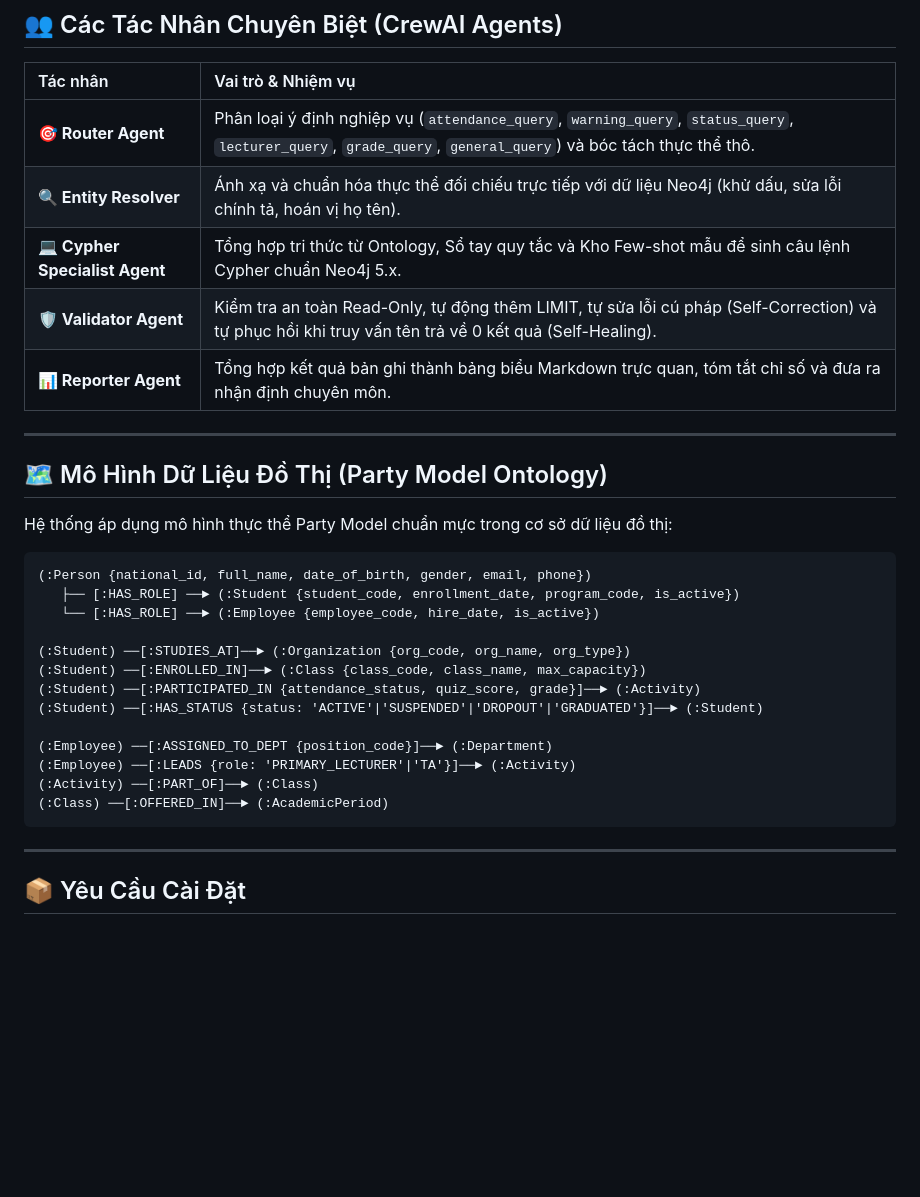
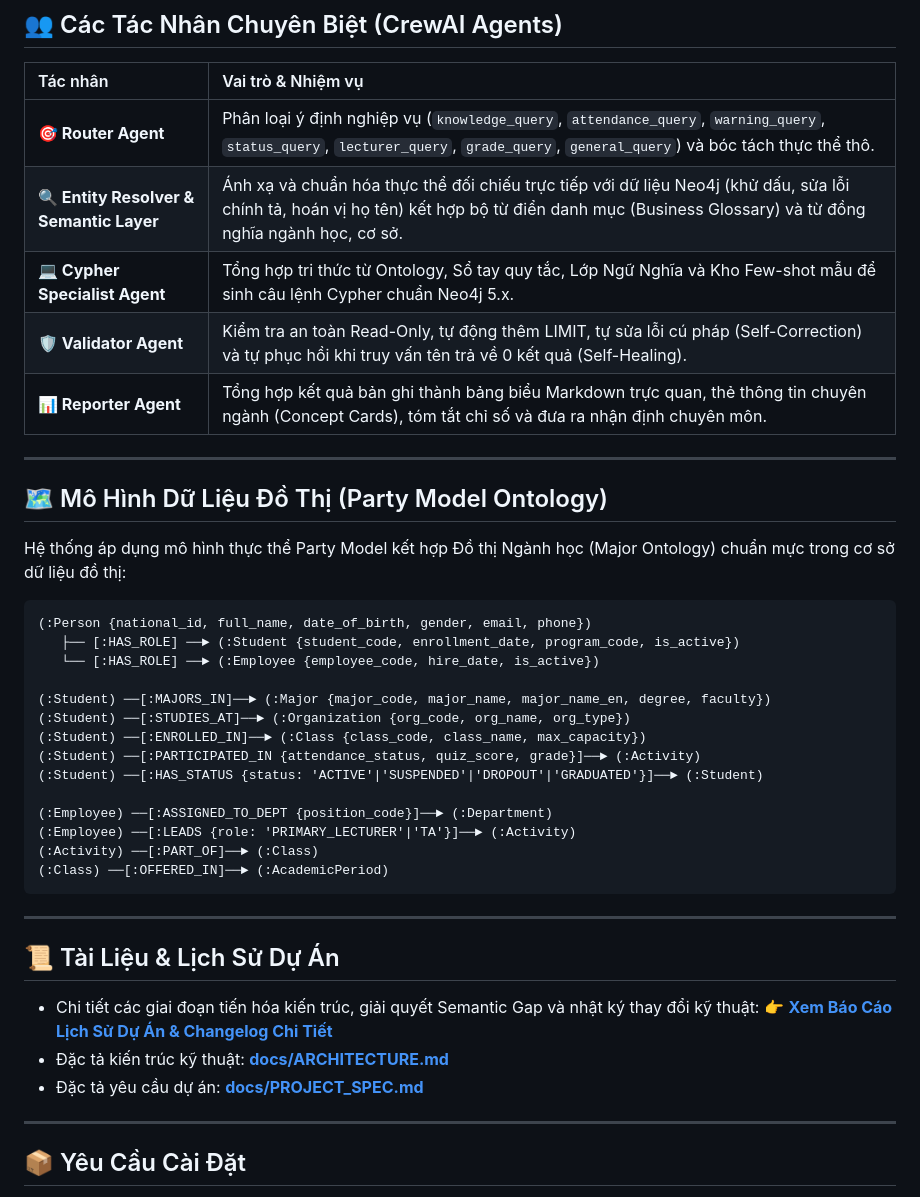
Before and after one commit to TOM-NHG/CrewAI-neo4j, a Markdown page: README.md, the part around the change. Rendered like a GitHub page; blank space fills up the shorter version.

Commit message:
docs: add comprehensive project history, changelog, and update README

````diff
--- a/README.md
+++ b/README.md
@@ -67,23 +67,24 @@ flowchart TD
 
 | Tác nhân | Vai trò & Nhiệm vụ |
 | :--- | :--- |
-| **🎯 Router Agent** | Phân loại ý định nghiệp vụ (`attendance_query`, `warning_query`, `status_query`, `lecturer_query`, `grade_query`, `general_query`) và bóc tách thực thể thô. |
-| **🔍 Entity Resolver** | Ánh xạ và chuẩn hóa thực thể đối chiếu trực tiếp với dữ liệu Neo4j (khử dấu, sửa lỗi chính tả, hoán vị họ tên). |
-| **💻 Cypher Specialist Agent** | Tổng hợp tri thức từ Ontology, Sổ tay quy tắc và Kho Few-shot mẫu để sinh câu lệnh Cypher chuẩn Neo4j 5.x. |
+| **🎯 Router Agent** | Phân loại ý định nghiệp vụ (`knowledge_query`, `attendance_query`, `warning_query`, `status_query`, `lecturer_query`, `grade_query`, `general_query`) và bóc tách thực thể thô. |
+| **🔍 Entity Resolver & Semantic Layer** | Ánh xạ và chuẩn hóa thực thể đối chiếu trực tiếp với dữ liệu Neo4j (khử dấu, sửa lỗi chính tả, hoán vị họ tên) kết hợp bộ từ điển danh mục (Business Glossary) và từ đồng nghĩa ngành học, cơ sở. |
+| **💻 Cypher Specialist Agent** | Tổng hợp tri thức từ Ontology, Sổ tay quy tắc, Lớp Ngữ Nghĩa và Kho Few-shot mẫu để sinh câu lệnh Cypher chuẩn Neo4j 5.x. |
 | **🛡️ Validator Agent** | Kiểm tra an toàn Read-Only, tự động thêm LIMIT, tự sửa lỗi cú pháp (Self-Correction) và tự phục hồi khi truy vấn tên trả về 0 kết quả (Self-Healing). |
-| **📊 Reporter Agent** | Tổng hợp kết quả bản ghi thành bảng biểu Markdown trực quan, tóm tắt chỉ số và đưa ra nhận định chuyên môn. |
+| **📊 Reporter Agent** | Tổng hợp kết quả bản ghi thành bảng biểu Markdown trực quan, thẻ thông tin chuyên ngành (Concept Cards), tóm tắt chỉ số và đưa ra nhận định chuyên môn. |
 
 ---
 
 ## 🗺️ Mô Hình Dữ Liệu Đồ Thị (Party Model Ontology)
 
-Hệ thống áp dụng mô hình thực thể Party Model chuẩn mực trong cơ sở dữ liệu đồ thị:
+Hệ thống áp dụng mô hình thực thể Party Model kết hợp Đồ thị Ngành học (Major Ontology) chuẩn mực trong cơ sở dữ liệu đồ thị:
 
 ```
 (:Person {national_id, full_name, date_of_birth, gender, email, phone})
    ├── [:HAS_ROLE] ──► (:Student {student_code, enrollment_date, program_code, is_active})
    └── [:HAS_ROLE] ──► (:Employee {employee_code, hire_date, is_active})
 
+(:Student) ──[:MAJORS_IN]──► (:Major {major_code, major_name, major_name_en, degree, faculty})
 (:Student) ──[:STUDIES_AT]──► (:Organization {org_code, org_name, org_type})
 (:Student) ──[:ENROLLED_IN]──► (:Class {class_code, class_name, max_capacity})
 (:Student) ──[:PARTICIPATED_IN {attendance_status, quiz_score, grade}]──► (:Activity)
@@ -94,6 +95,15 @@ Hệ thống áp dụng mô hình thực thể Party Model chuẩn mực trong c
 (:Activity) ──[:PART_OF]──► (:Class)
 (:Class) ──[:OFFERED_IN]──► (:AcademicPeriod)
 ```
+
+---
+
+## 📜 Tài Liệu & Lịch Sử Dự Án
+
+- Chi tiết các giai đoạn tiến hóa kiến trúc, giải quyết Semantic Gap và nhật ký thay đổi kỹ thuật:
+  👉 **[Xem Báo Cáo Lịch Sử Dự Án & Changelog Chi Tiết](docs/PROJECT_HISTORY.md)**
+- Đặc tả kiến trúc kỹ thuật: **[docs/ARCHITECTURE.md](docs/ARCHITECTURE.md)**
+- Đặc tả yêu cầu dự án: **[docs/PROJECT_SPEC.md](docs/PROJECT_SPEC.md)**
 
 ---
 
````
Also changed, not shown: docs/PROJECT_HISTORY.md (added, +152 -0 lines).
